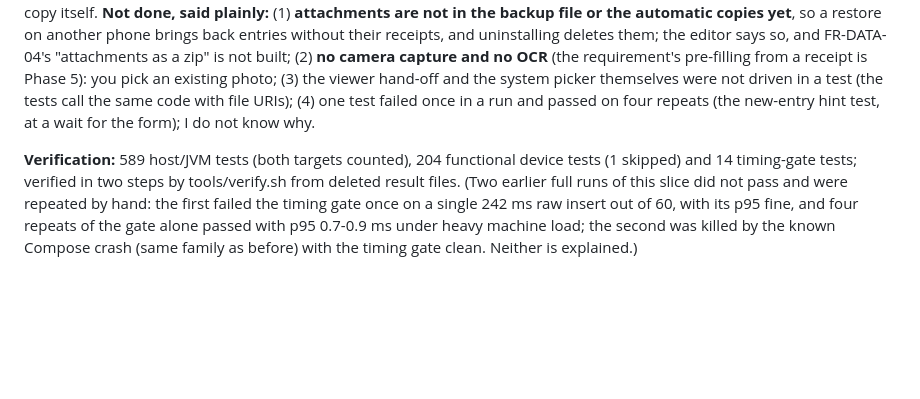
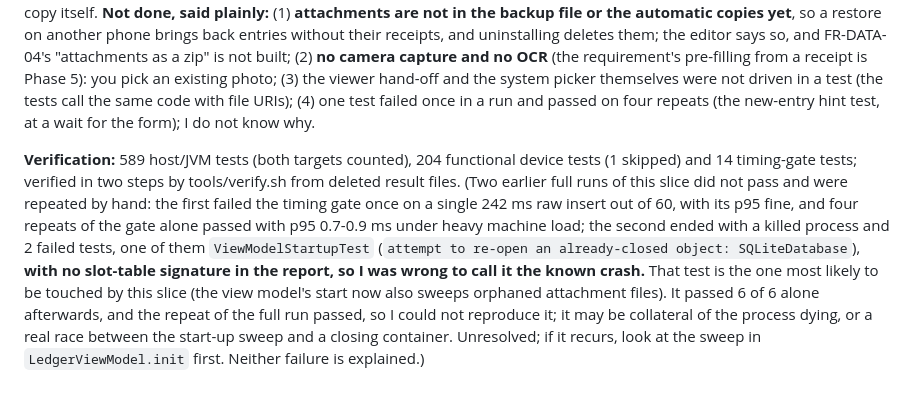
Before and after one commit to chandu-007/expenses-tracker, a Markdown page: docs/PHASE1_PROGRESS.md, the part around the change. Rendered like a GitHub page; blank space fills up the shorter version.

Commit message:
Notes: correct the description of an unexplained failed run

```diff
--- a/docs/PHASE1_PROGRESS.md
+++ b/docs/PHASE1_PROGRESS.md
@@ -469,4 +469,4 @@ Not behaviourally testable: that the settings are written only when changed (the
 **Verified:** naming, limits and size text (pure, with a mutation caught); the store (order, limits, deleted or missing entry, restore keeps them, change log, upgrade of older databases); on the device: byte-for-byte copy, SHA-256, readable through the provider, removal deletes record and file, oversize/empty/eleventh refused with the message in the editor and no file left, a source that never ends cut off at the limit with its partial copy deleted, an unreadable source failing cleanly, the sweep removing only unrecorded files. 9 mutations; 3 first survived because the earlier code had two overlapping cleanups and only caught `IllegalArgumentException` (a database failure would have crashed the background coroutine): fixed by making any failure remove the copy and report, plus tests of the copy itself.
 **Not done, said plainly:** (1) **attachments are not in the backup file or the automatic copies yet**, so a restore on another phone brings back entries without their receipts, and uninstalling deletes them; the editor says so, and FR-DATA-04's "attachments as a zip" is not built; (2) **no camera capture and no OCR** (the requirement's pre-filling from a receipt is Phase 5): you pick an existing photo; (3) the viewer hand-off and the system picker themselves were not driven in a test (the tests call the same code with file URIs); (4) one test failed once in a run and passed on four repeats (the new-entry hint test, at a wait for the form); I do not know why.
 
-**Verification:** 589 host/JVM tests (both targets counted), 204 functional device tests (1 skipped) and 14 timing-gate tests; verified in two steps by tools/verify.sh from deleted result files. (Two earlier full runs of this slice did not pass and were repeated by hand: the first failed the timing gate once on a single 242 ms raw insert out of 60, with its p95 fine, and four repeats of the gate alone passed with p95 0.7-0.9 ms under heavy machine load; the second was killed by the known Compose crash (same family as before) with the timing gate clean. Neither is explained.)
+**Verification:** 589 host/JVM tests (both targets counted), 204 functional device tests (1 skipped) and 14 timing-gate tests; verified in two steps by tools/verify.sh from deleted result files. (Two earlier full runs of this slice did not pass and were repeated by hand: the first failed the timing gate once on a single 242 ms raw insert out of 60, with its p95 fine, and four repeats of the gate alone passed with p95 0.7-0.9 ms under heavy machine load; the second ended with a killed process and 2 failed tests, one of them `ViewModelStartupTest` (`attempt to re-open an already-closed object: SQLiteDatabase`), **with no slot-table signature in the report, so I was wrong to call it the known crash.** That test is the one most likely to be touched by this slice (the view model's start now also sweeps orphaned attachment files). It passed 6 of 6 alone afterwards, and the repeat of the full run passed, so I could not reproduce it; it may be collateral of the process dying, or a real race between the start-up sweep and a closing container. Unresolved; if it recurs, look at the sweep in `LedgerViewModel.init` first. Neither failure is explained.)
```
